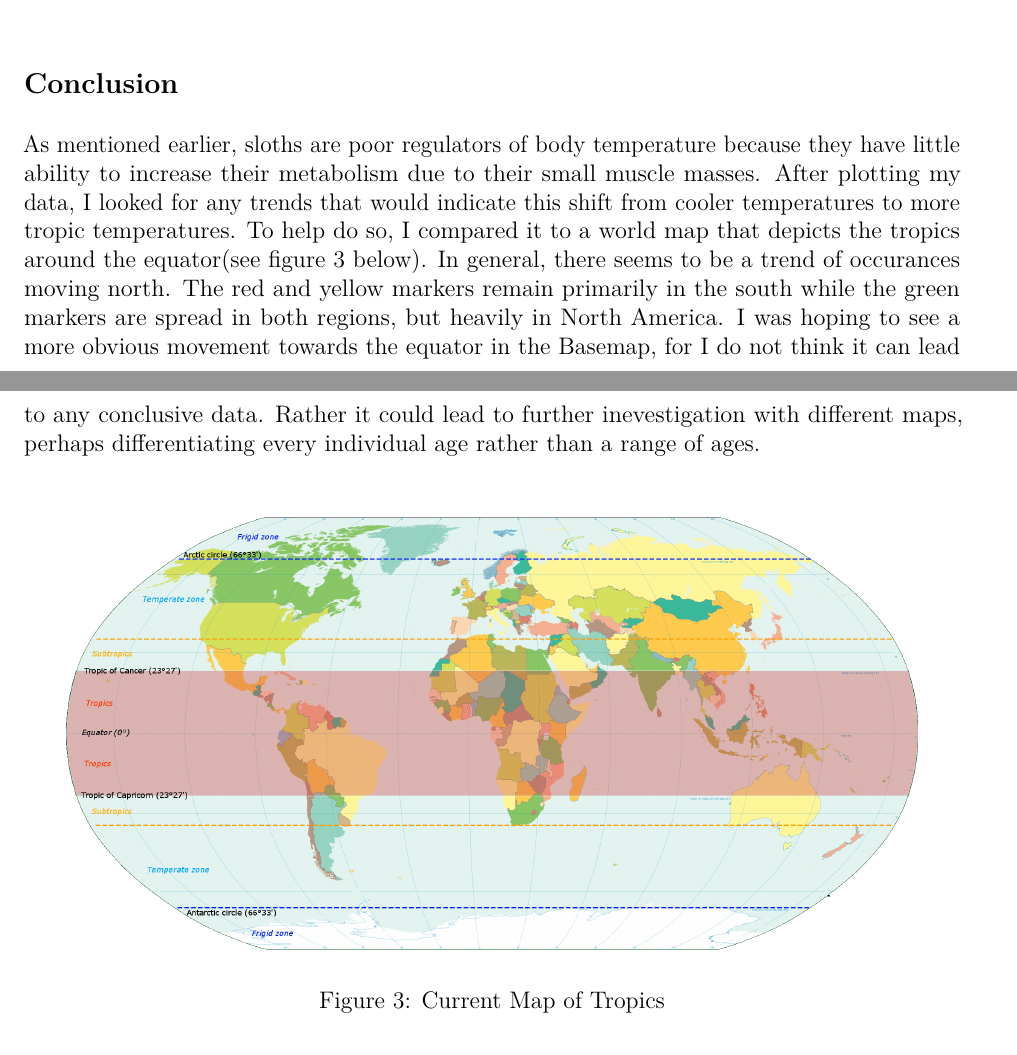
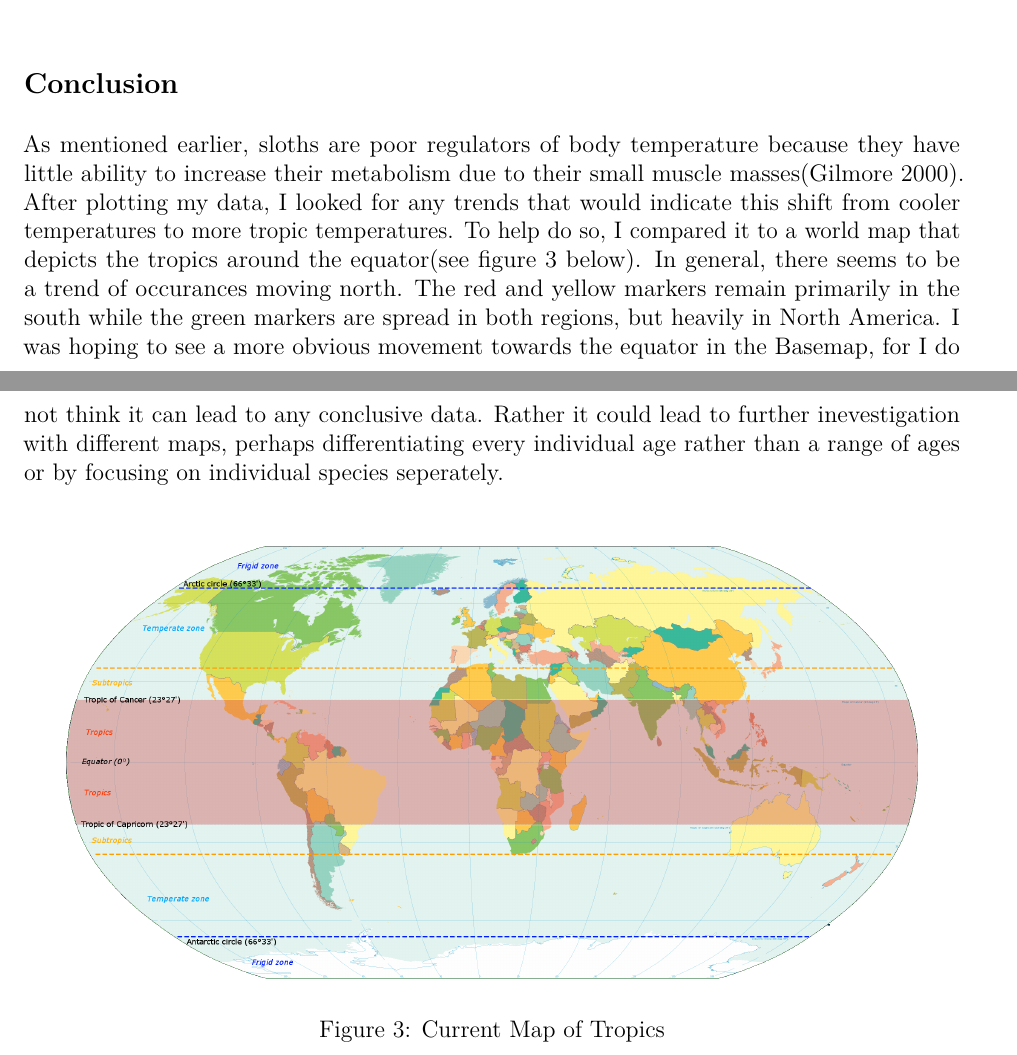
Before and after one commit to Kristenlee22/eeb-177-final-project, an R Markdown document (final-project/Final_Project_Report.Rmd): two parts of pages 7 and 8 of 9, joined at a grey line, cut so that both start at the same text. The pictures show the output file final-project/Final_Project_Report.pdf that the author committed with the source.

Commit message:
finishing touches on final report

```diff
--- a/final-project/Final_Project_Report.Rmd
+++ b/final-project/Final_Project_Report.Rmd
@@ -239,7 +239,7 @@ plt.show()
 
 ## Conclusion
 
-As mentioned earlier, sloths are poor regulators of body temperature because they have little ability to increase their metabolism due to their small muscle masses. After plotting my data, I looked for any trends that would indicate this shift from cooler temperatures to more tropic temperatures. To help do so, I compared it to a world map that depicts the tropics around the equator(see figure 3 below). In general, there seems to be a trend of occurances moving north. The red and yellow markers remain primarily in the south while the green markers are spread in both regions, but heavily in North America. I was hoping to see a more obvious movement towards the equator in the Basemap, for I do not think it can lead to any conclusive data. Rather it could lead to further inevestigation with different maps, perhaps differentiating every individual age rather than a range of ages.
+As mentioned earlier, sloths are poor regulators of body temperature because they have little ability to increase their metabolism due to their small muscle masses[@Gilmore_2000]. After plotting my data, I looked for any trends that would indicate this shift from cooler temperatures to more tropic temperatures. To help do so, I compared it to a world map that depicts the tropics around the equator(see figure 3 below). In general, there seems to be a trend of occurances moving north. The red and yellow markers remain primarily in the south while the green markers are spread in both regions, but heavily in North America. I was hoping to see a more obvious movement towards the equator in the Basemap, for I do not think it can lead to any conclusive data. Rather it could lead to further inevestigation with different maps, perhaps differentiating every individual age rather than a range of ages or by focusing on individual species seperately.
 
 
 
```
Also changed, not shown: final-project/Final_Project_Report.pdf.
